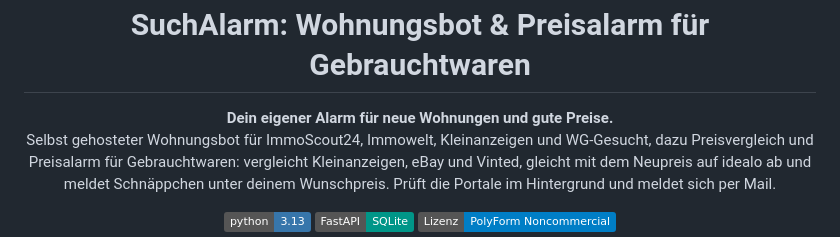
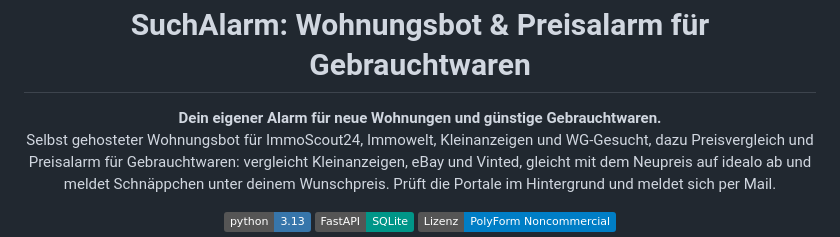
Before and after one commit to daaaniel06/SuchAlarm, a Markdown page: README.md, the part around the change. Drawn GitHub-style; badges without logos.

Commit message:
README: Gebrauchtwaren auch in der Kopfzeile
Co-Authored-By: Claude Opus 5.5 <noreply@anthropic.com>
Claude-Session: https://claude.ai/code/session_01LYGx5XnL4XRerUJM6c35wB

```diff
--- a/README.md
+++ b/README.md
@@ -1,7 +1,7 @@
 <h1 align="center">SuchAlarm: Wohnungsbot &amp; Preisalarm für Gebrauchtwaren</h1>
 
 <p align="center">
-  <b>Dein eigener Alarm für neue Wohnungen und gute Preise.</b><br>
+  <b>Dein eigener Alarm für neue Wohnungen und günstige Gebrauchtwaren.</b><br>
   Selbst gehosteter Wohnungsbot für ImmoScout24, Immowelt, Kleinanzeigen und WG-Gesucht, dazu Preisvergleich und Preisalarm für Gebrauchtwaren: vergleicht Kleinanzeigen, eBay und Vinted, gleicht mit dem Neupreis auf idealo ab und meldet Schnäppchen unter deinem Wunschpreis. Prüft die Portale im Hintergrund und meldet sich per Mail.
 </p>
 
```
